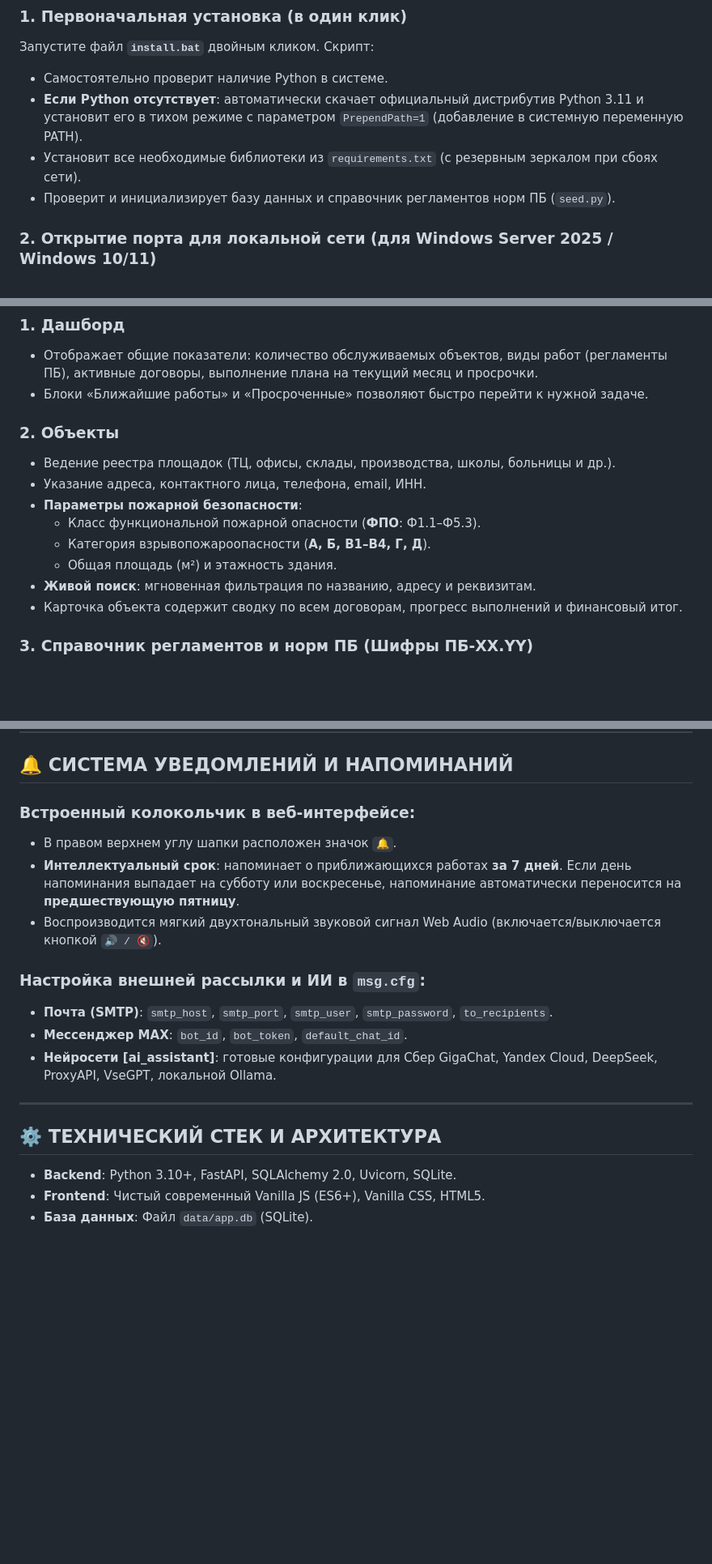
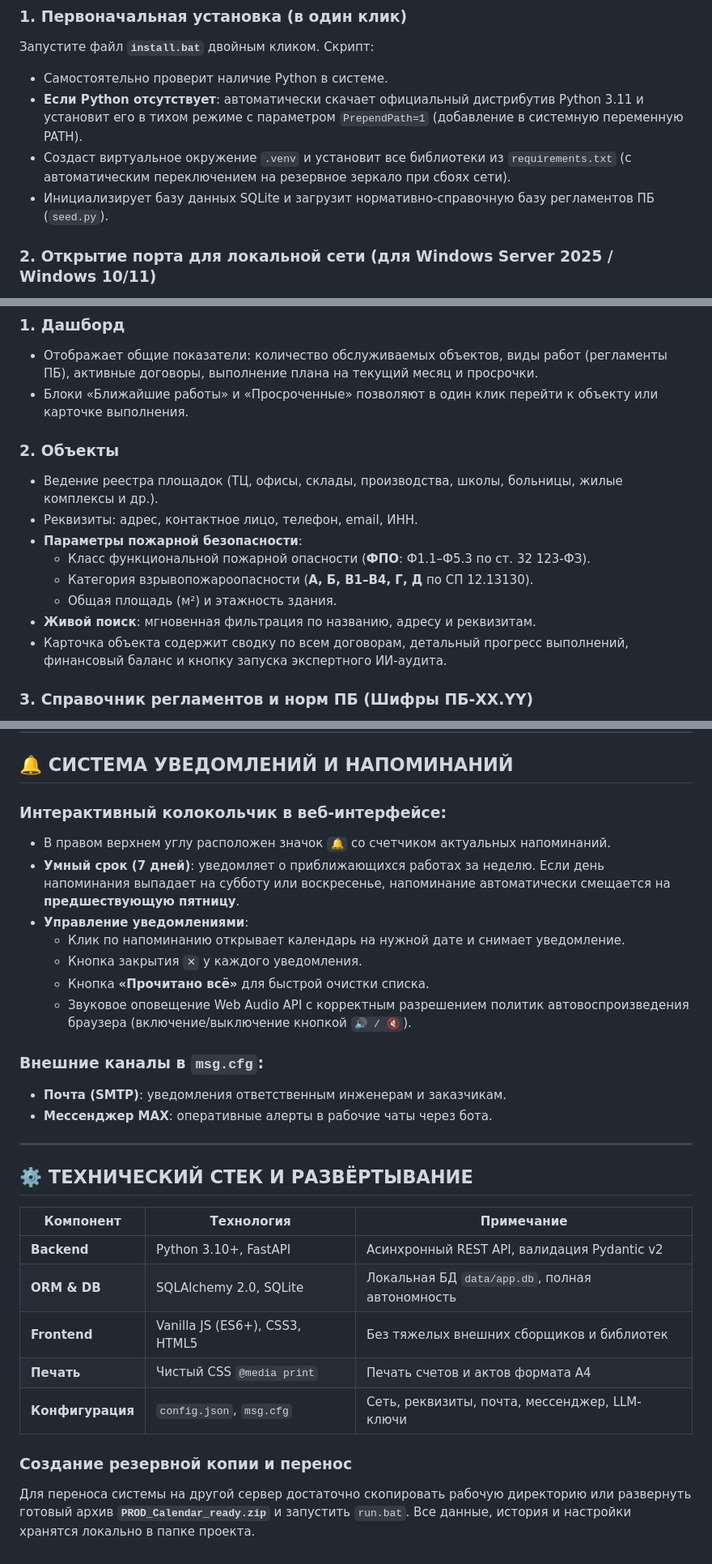
Before and after one commit to DranKell/Pozh-calendar, a Markdown page: ИНСТРУКЦИЯ.md, 3 parts joined by grey strips. Shown at 81% size. GitHub-like rendering; blank space fills up the shorter version.

```diff
--- a/ИНСТРУКЦИЯ.md
+++ b/ИНСТРУКЦИЯ.md
@@ -10,8 +10,8 @@
 Запустите файл **`install.bat`** двойным кликом. Скрипт:
 - Самостоятельно проверит наличие Python в системе.
 - **Если Python отсутствует**: автоматически скачает официальный дистрибутив Python 3.11 и установит его в тихом режиме с параметром `PrependPath=1` (добавление в системную переменную PATH).
-- Установит все необходимые библиотеки из `requirements.txt` (с резервным зеркалом при сбоях сети).
-- Проверит и инициализирует базу данных и справочник регламентов норм ПБ (`seed.py`).
+- Создаст виртуальное окружение `.venv` и установит все библиотеки из `requirements.txt` (с автоматическим переключением на резервное зеркало при сбоях сети).
+- Инициализирует базу данных SQLite и загрузит нормативно-справочную базу регламентов ПБ (`seed.py`).
 
 ### 2. Открытие порта для локальной сети (для Windows Server 2025 / Windows 10/11)
 Если к системе будут подключаться другие компьютеры в офисе/сети:
@@ -29,17 +29,17 @@
 
 ### 1. Дашборд
 - Отображает общие показатели: количество обслуживаемых объектов, виды работ (регламенты ПБ), активные договоры, выполнение плана на текущий месяц и просрочки.
-- Блоки «Ближайшие работы» и «Просроченные» позволяют быстро перейти к нужной задаче.
+- Блоки «Ближайшие работы» и «Просроченные» позволяют в один клик перейти к объекту или карточке выполнения.
 
 ### 2. Объекты
-- Ведение реестра площадок (ТЦ, офисы, склады, производства, школы, больницы и др.).
-- Указание адреса, контактного лица, телефона, email, ИНН.
+- Ведение реестра площадок (ТЦ, офисы, склады, производства, школы, больницы, жилые комплексы и др.).
+- Реквизиты: адрес, контактное лицо, телефон, email, ИНН.
 - **Параметры пожарной безопасности**:
-  - Класс функциональной пожарной опасности (**ФПО**: Ф1.1–Ф5.3).
-  - Категория взрывопожароопасности (**А, Б, В1–В4, Г, Д**).
+  - Класс функциональной пожарной опасности (**ФПО**: Ф1.1–Ф5.3 по ст. 32 123-ФЗ).
+  - Категория взрывопожароопасности (**А, Б, В1–В4, Г, Д** по СП 12.13130).
   - Общая площадь (м²) и этажность здания.
 - **Живой поиск**: мгновенная фильтрация по названию, адресу и реквизитам.
-- Карточка объекта содержит сводку по всем договорам, прогресс выполнений и финансовый итог.
+- Карточка объекта содержит сводку по всем договорам, детальный прогресс выполнений, финансовый баланс и кнопку запуска экспертного ИИ-аудита.
 
 ### 3. Справочник регламентов и норм ПБ (Шифры ПБ-XX.YY)
 - Отраслевая номенклатура работ с классификацией по системам безопасности:
@@ -93,19 +105,30 @@
 
 ## 🔔 СИСТЕМА УВЕДОМЛЕНИЙ И НАПОМИНАНИЙ
 
-### Встроенный колокольчик в веб-интерфейсе:
-- В правом верхнем углу шапки расположен значок `🔔`.
-- **Интеллектуальный срок**: напоминает о приближающихся работах **за 7 дней**. Если день напоминания выпадает на субботу или воскресенье, напоминание автоматически переносится на **предшествующую пятницу**.
-- Воспроизводится мягкий двухтональный звуковой сигнал Web Audio (включается/выключается кнопкой `🔊 / 🔇`).
+### Интерактивный колокольчик в веб-интерфейсе:
+- В правом верхнем углу расположен значок `🔔` со счетчиком актуальных напоминаний.
+- **Умный срок (7 дней)**: уведомляет о приближающихся работах за неделю. Если день напоминания выпадает на субботу или воскресенье, напоминание автоматически смещается на **предшествующую пятницу**.
+- **Управление уведомлениями**:
+  - Клик по напоминанию открывает календарь на нужной дате и снимает уведомление.
+  - Кнопка закрытия `✕` у каждого уведомления.
+  - Кнопка **«Прочитано всё»** для быстрой очистки списка.
+  - Звуковое оповещение Web Audio API с корректным разрешением политик автовоспроизведения браузера (включение/выключение кнопкой `🔊 / 🔇`).
 
-### Настройка внешней рассылки и ИИ в `msg.cfg`:
-- **Почта (SMTP)**: `smtp_host`, `smtp_port`, `smtp_user`, `smtp_password`, `to_recipients`.
-- **Мессенджер MAX**: `bot_id`, `bot_token`, `default_chat_id`.
-- **Нейросети [ai_assistant]**: готовые конфигурации для Сбер GigaChat, Yandex Cloud, DeepSeek, ProxyAPI, VseGPT, локальной Ollama.
+### Внешние каналы в `msg.cfg`:
+- **Почта (SMTP)**: уведомления ответственным инженерам и заказчикам.
+- **Мессенджер MAX**: оперативные алерты в рабочие чаты через бота.
 
 ---
 
-## ⚙️ ТЕХНИЧЕСКИЙ СТЕК И АРХИТЕКТУРА
-- **Backend**: Python 3.10+, FastAPI, SQLAlchemy 2.0, Uvicorn, SQLite.
-- **Frontend**: Чистый современный Vanilla JS (ES6+), Vanilla CSS, HTML5.
-- **База данных**: Файл `data/app.db` (SQLite).
+## ⚙️ ТЕХНИЧЕСКИЙ СТЕК И РАЗВЁРТЫВАНИЕ
+
+| Компонент | Технология | Примечание |
+|---|---|---|
+| **Backend** | Python 3.10+, FastAPI | Асинхронный REST API, валидация Pydantic v2 |
+| **ORM & DB** | SQLAlchemy 2.0, SQLite | Локальная БД `data/app.db`, полная автономность |
+| **Frontend** | Vanilla JS (ES6+), CSS3, HTML5 | Без тяжелых внешних сборщиков и библиотек |
+| **Печать** | Чистый CSS `@media print` | Печать счетов и актов формата А4 |
+| **Конфигурация**| `config.json`, `msg.cfg` | Сеть, реквизиты, почта, мессенджер, LLM-ключи |
+
+### Создание резервной копии и перенос
+Для переноса системы на другой сервер достаточно скопировать рабочую директорию или развернуть готовый архив **`PROD_Calendar_ready.zip`** и запустить `run.bat`. Все данные, история и настройки хранятся локально в папке проекта.
```
Also changed, not shown: other parts of ИНСТРУКЦИЯ.md (+32 -20 lines), ПРОМПТ.md (+42 -27 lines).
